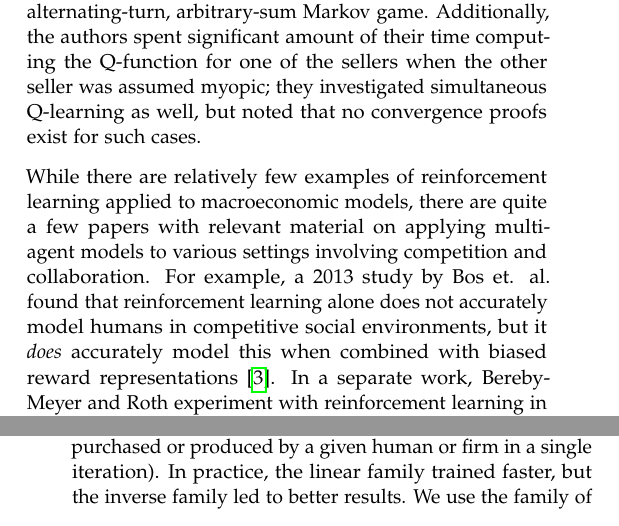
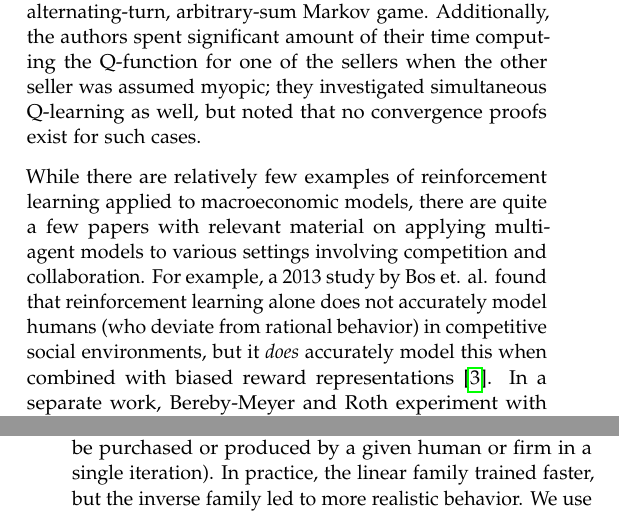
Before and after one commit to nphirning/circular-flow-rl, a LaTeX paper (paper/paper.tex): two parts of the columns of pages 2 and 3 of 7, joined at a grey line, cut so that both start at the same text. Compiled offline with pdfLaTeX.

Commit message:
Andy's edits to paper

```diff
--- a/paper/paper.tex
+++ b/paper/paper.tex
@@ -183,7 +183,7 @@ Another relevant work by Tesauro \& Kephart involved investigation of the behavi
 
 \medskip
 
-While there are relatively few examples of reinforcement learning applied to macroeconomic models, there are quite a few papers with relevant material on applying multi-agent models to various settings involving competition and collaboration. For example, a 2013 study by Bos et. al. found that reinforcement learning alone does not accurately model humans in competitive social environments, but it \textit{does} accurately model this when combined with biased reward representations \cite{vandenBos2137}. In a separate work, Bereby-Meyer and Roth experiment with reinforcement learning in game theoretic situations, such as the repeated prisoner's dilemma, when complicated by noise \cite{10.1257/aer.96.4.1029}. The authors conclude that noise slows learning and strongly negatively affects cooperative tendencies \cite{10.1257/aer.96.4.1029}. As such, even with simple multi-agent situations involving some randomness, strong cooperation is unlikely.
+While there are relatively few examples of reinforcement learning applied to macroeconomic models, there are quite a few papers with relevant material on applying multi-agent models to various settings involving competition and collaboration. For example, a 2013 study by Bos et. al. found that reinforcement learning alone does not accurately model humans (who deviate from rational behavior) in competitive social environments, but it \textit{does} accurately model this when combined with biased reward representations \cite{vandenBos2137}. In a separate work, Bereby-Meyer and Roth experiment with reinforcement learning in game theoretic situations, such as the repeated prisoner's dilemma, when complicated by noise \cite{10.1257/aer.96.4.1029}. The authors conclude that noise slows learning and strongly negatively affects cooperative tendencies \cite{10.1257/aer.96.4.1029}. As such, even with simple multi-agent situations involving some randomness, strong cooperation is unlikely.
 
 \medskip
 
@@ -220,7 +220,7 @@ At each timestep, every agent produces an action that determines how they behave
   \item \textbf{Demand Curve.} The demand curve is a vector. In the labor market, the $i$th entry of the demand curve corresponds to the price a firm will pay to produce its $i$th good. In the goods market, the $i$th entry of the demand curve corresponds to the price a human will pay for its $i$th good.
 \end{itemize}
 
-The space of all actions is vast. In order to make the problem tractable, the offered price and offered units are discretized into $P$ and $U$ values, respectively. In our simulations, we often set $P \approx 15$ and $U \approx 25$. Similarly, the demand curve was parameterized by families of functions. We experimented with two different families of curves: inverse and linear. The family of inverse curves $y = a/x + b$ is specified by the two parameters $a, b$ (in our simulations we used approximately 36 total possible configurations). The family of linear curves was specified by solely the $y$-intercept, as the $x$-intercept was a hyperparameter fixed before training (the $x$-intercept corresponds to the maximum number of goods that can be purchased or produced by a given human or firm in a single iteration). In practice, the linear family trained faster, but the inverse family led to better results. We use the family of inverse demand curves for all plots presented in this paper.
+The space of all actions is vast. In order to make the problem tractable, the offered price and offered units are discretized into $P$ and $U$ values, respectively. In our simulations, we often set $P \approx 15$ and $U \approx 25$. Similarly, the demand curve was parameterized by families of functions. We experimented with two different families of curves: inverse and linear. The family of inverse curves $y = a/x + b$ is specified by the two parameters $a, b$ (in our simulations we used approximately 36 total possible configurations). The family of linear curves was specified by solely the $y$-intercept, as the $x$-intercept was a hyperparameter fixed before training (the $x$-intercept corresponds to the maximum number of goods that can be purchased or produced by a given human or firm in a single iteration). In practice, the linear family trained faster, but the inverse family led to more realistic behavior. We use the family of inverse demand curves for all plots presented in this paper.
 
 \medskip
 
```
Also changed, not shown: paper/paper.tex (2 more changed lines).
